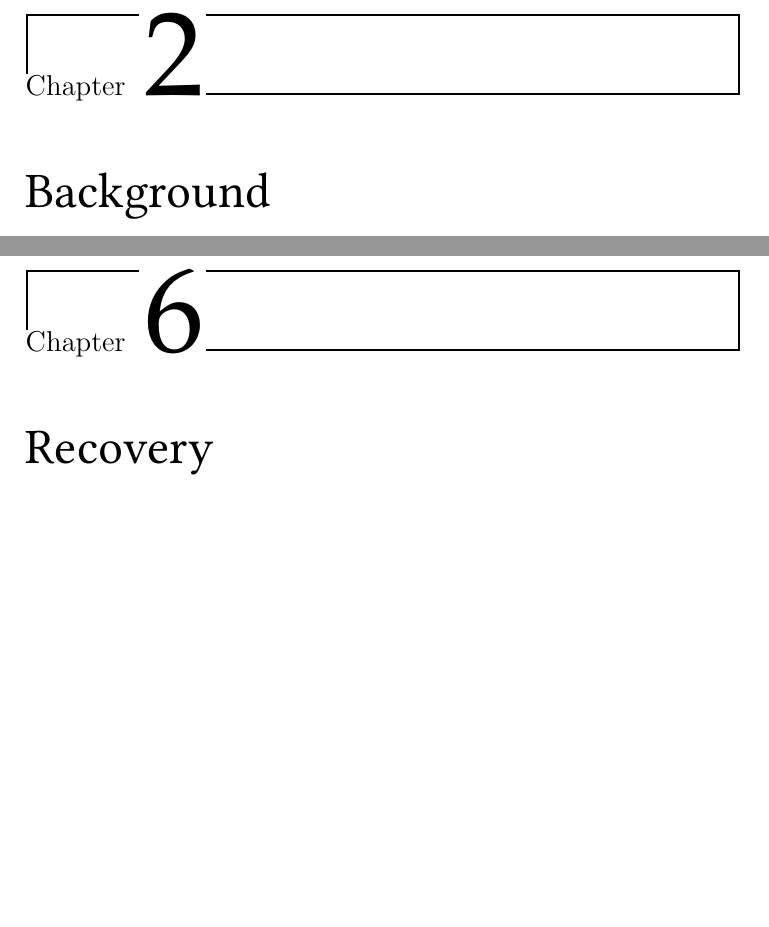
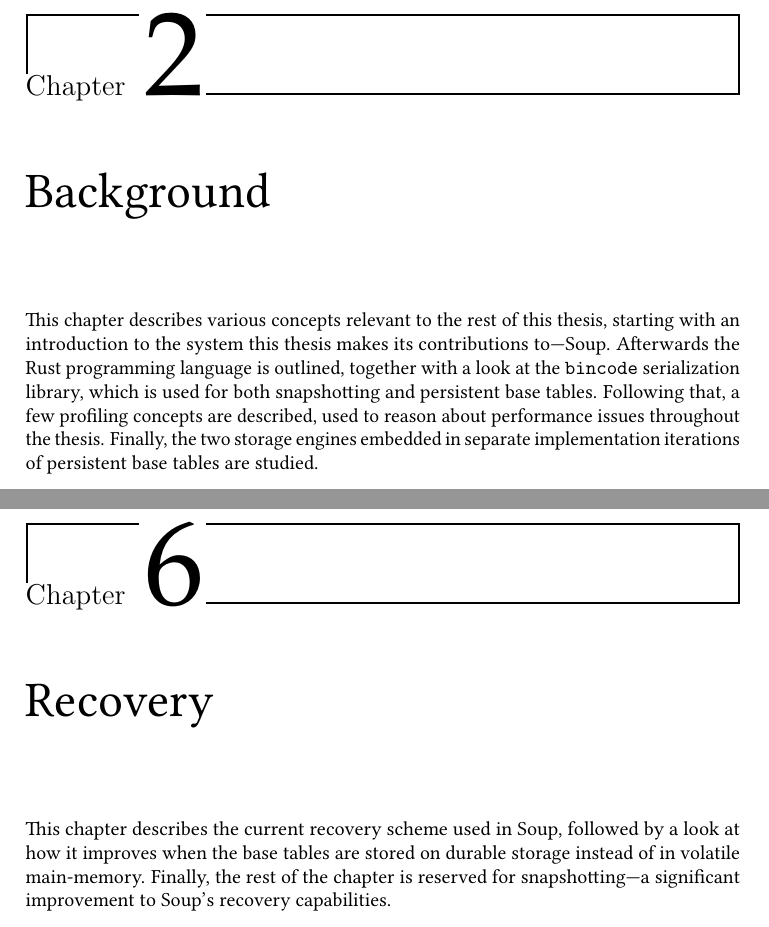
Before and after one commit to ekmartin/thesis, a LaTeX thesis (report.tex, which reads background.tex, recovery.tex): two parts of pages 11 and 66 of 93 before the commit and two parts of pages 10 and 67 of 96 after it, joined at a grey line, cut so that both start at the same text, the shorter picture padded with empty space. Compiled offline with pdfLaTeX.

Commit message:
Chapter intros

```diff
--- a/background.tex
+++ b/background.tex
@@ -1,4 +1,15 @@
 \chapter{Background}\label{chap:background}
+
+This chapter describes various concepts relevant to the rest of this thesis,
+starting with an introduction to the system this thesis makes its contributions
+to---Soup. Afterwards the Rust programming language is outlined, together with a
+look at the \code{bincode} serialization library, which is used for both
+snapshotting and persistent base tables. Following that, a few profiling
+concepts are described, used to reason about performance issues throughout the
+thesis. Finally, the two storage engines embedded in separate implementation
+iterations of persistent base tables are studied.
+
+\newpage
 
 \section{Soup}
 
--- a/recovery.tex
+++ b/recovery.tex
@@ -1,4 +1,11 @@
 \chapter{Recovery}\label{chap:recovery}
+
+This chapter describes the current recovery scheme used in Soup, followed by a
+look at how it improves when the base tables are stored on durable storage
+instead of in volatile main-memory. Finally, the rest of the chapter is reserved
+for snapshotting---a significant improvement to Soup's recovery capabilities.
+
+\newpage
 
 \section{Write-ahead log}
 
```
Also changed, not shown: abstract.tex (+1 -7 lines), benchmarks.tex (+2 -0 lines), conclusion.tex (+8 -0 lines), evaluation.tex (+2 -0 lines), introduction.tex (+2 -0 lines), persistent-bases.tex (+2 -0 lines), report.tex (+2 -1 lines), recovery.tex (1 more changed lines).
